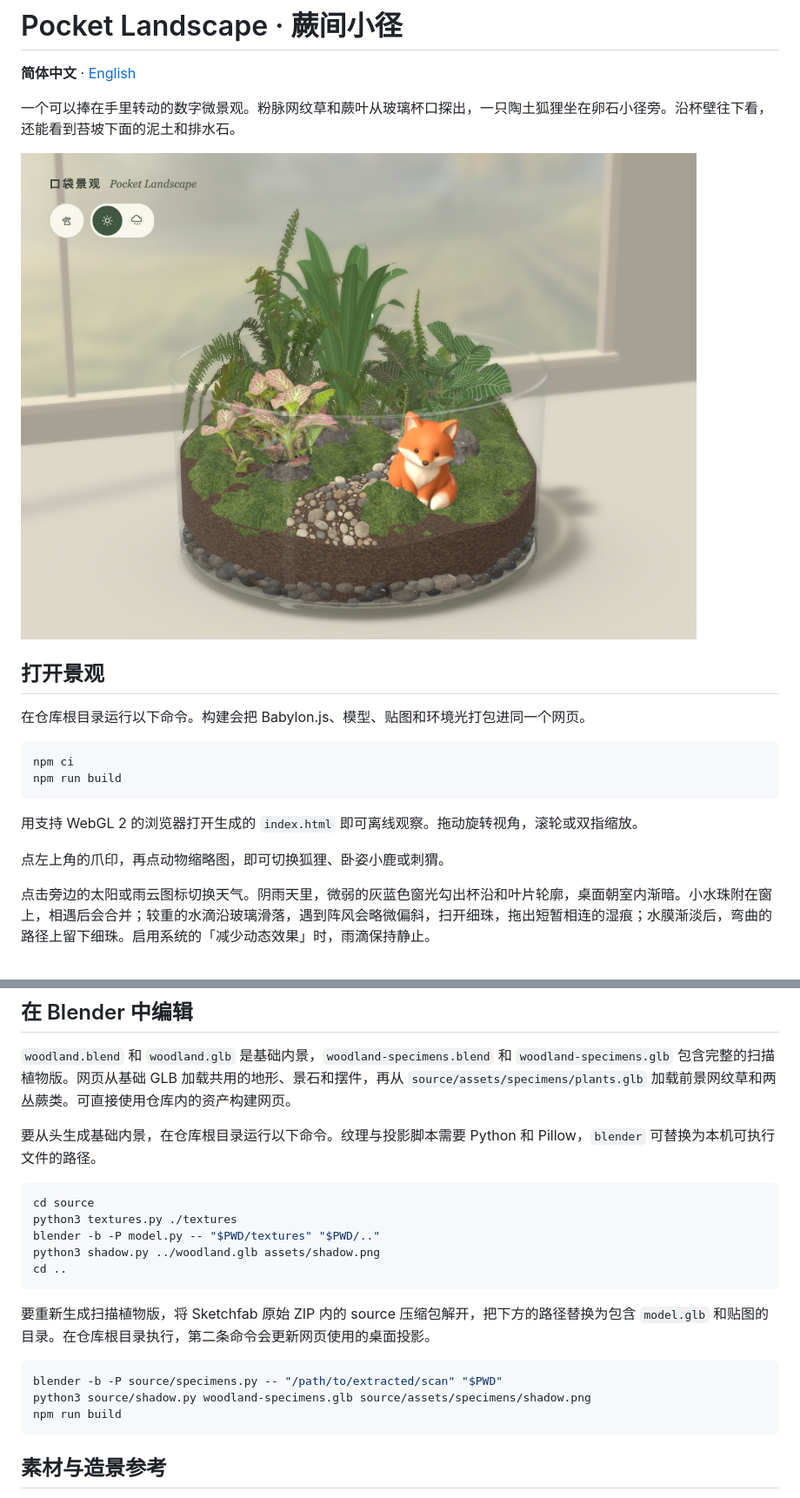
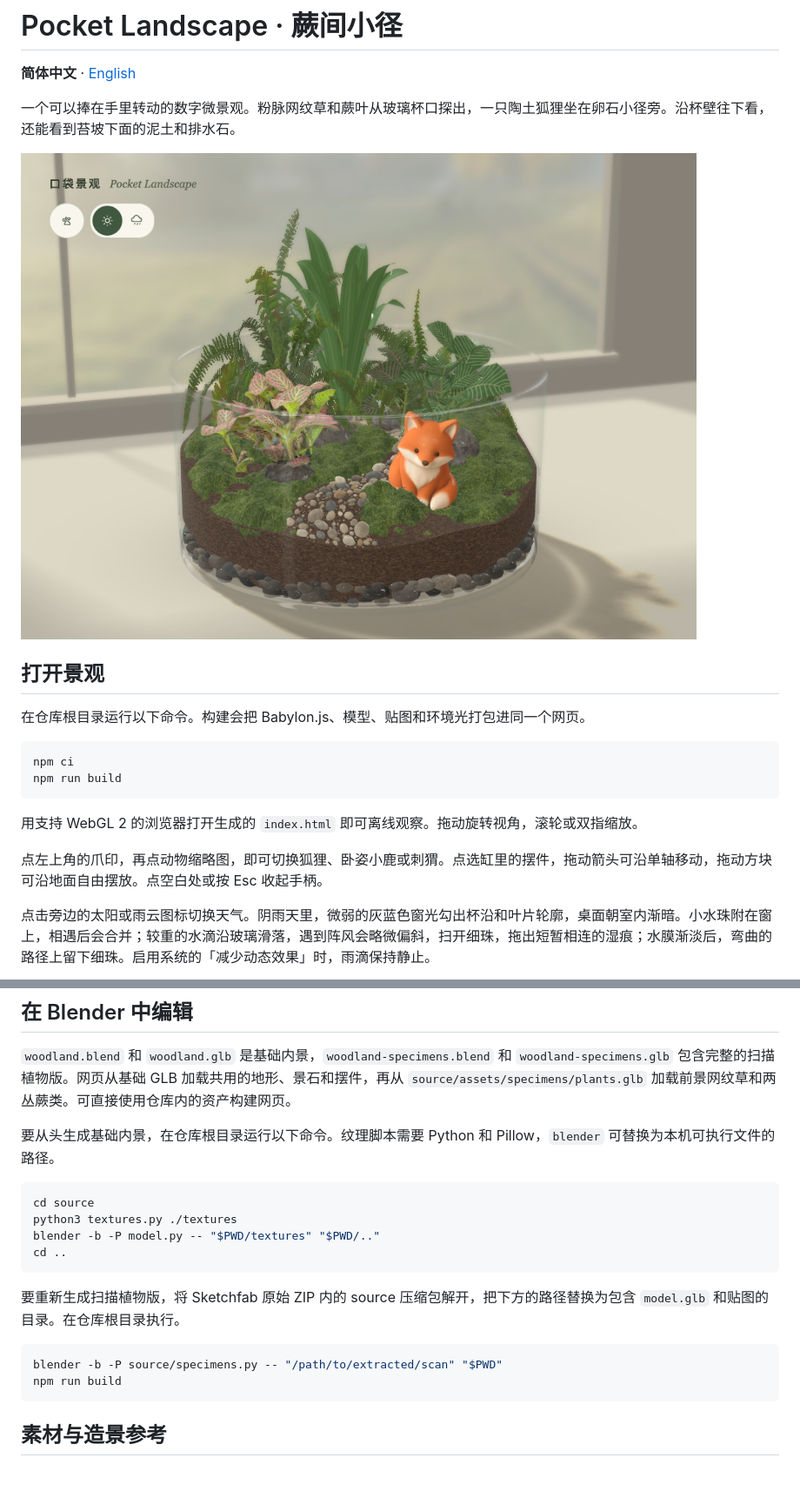
Before and after one commit to xiaoiver/pocket-landscape, a Markdown page: README.md, 2 parts joined by grey strips. Shown at 87% size. GitHub-like rendering; pictures changed too: docs/preview.png; blank space fills up the shorter version.

````diff
--- a/README.md
+++ b/README.md
@@ -17,7 +17,7 @@ npm run build
 
 用支持 WebGL 2 的浏览器打开生成的 `index.html` 即可离线观察。拖动旋转视角，滚轮或双指缩放。
 
-点左上角的爪印，再点动物缩略图，即可切换狐狸、卧姿小鹿或刺猬。
+点左上角的爪印，再点动物缩略图，即可切换狐狸、卧姿小鹿或刺猬。点选缸里的摆件，拖动箭头可沿单轴移动，拖动方块可沿地面自由摆放。点空白处或按 Esc 收起手柄。
 
 点击旁边的太阳或雨云图标切换天气。阴雨天里，微弱的灰蓝色窗光勾出杯沿和叶片轮廓，桌面朝室内渐暗。小水珠附在窗上，相遇后会合并；较重的水滴沿玻璃滑落，遇到阵风会略微偏斜，扫开细珠，拖出短暂相连的湿痕；水膜渐淡后，弯曲的路径上留下细珠。启用系统的「减少动态效果」时，雨滴保持静止。
 
@@ -46,21 +46,19 @@ npm run build
 
 `woodland.blend` 和 `woodland.glb` 是基础内景，`woodland-specimens.blend` 和 `woodland-specimens.glb` 包含完整的扫描植物版。网页从基础 GLB 加载共用的地形、景石和摆件，再从 `source/assets/specimens/plants.glb` 加载前景网纹草和两丛蕨类。可直接使用仓库内的资产构建网页。
 
-要从头生成基础内景，在仓库根目录运行以下命令。纹理与投影脚本需要 Python 和 Pillow，`blender` 可替换为本机可执行文件的路径。
+要从头生成基础内景，在仓库根目录运行以下命令。纹理脚本需要 Python 和 Pillow，`blender` 可替换为本机可执行文件的路径。
 
 ```sh
 cd source
 python3 textures.py ./textures
 blender -b -P model.py -- "$PWD/textures" "$PWD/.."
-python3 shadow.py ../woodland.glb assets/shadow.png
 cd ..
 ```
 
-要重新生成扫描植物版，将 Sketchfab 原始 ZIP 内的 source 压缩包解开，把下方的路径替换为包含 `model.glb` 和贴图的目录。在仓库根目录执行，第二条命令会更新网页使用的桌面投影。
+要重新生成扫描植物版，将 Sketchfab 原始 ZIP 内的 source 压缩包解开，把下方的路径替换为包含 `model.glb` 和贴图的目录。在仓库根目录执行。
 
 ```sh
 blender -b -P source/specimens.py -- "/path/to/extracted/scan" "$PWD"
-python3 source/shadow.py woodland-specimens.glb source/assets/specimens/shadow.png
 npm run build
 ```
 
````
Also changed, not shown: other parts of README.md (+1 -1 lines), README.en.md (+4 -6 lines), docs/rain-window.jpg, 8 other files.
